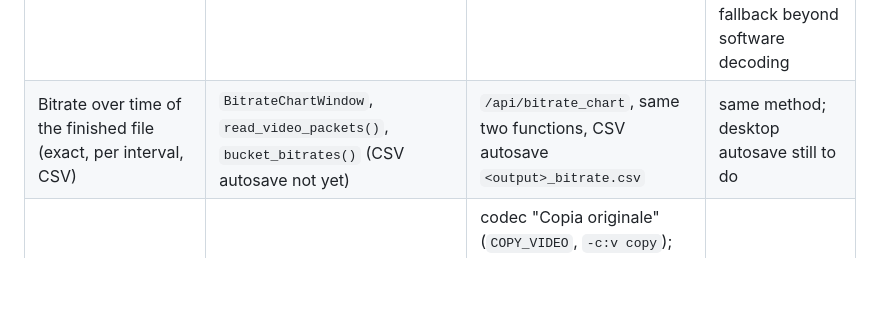
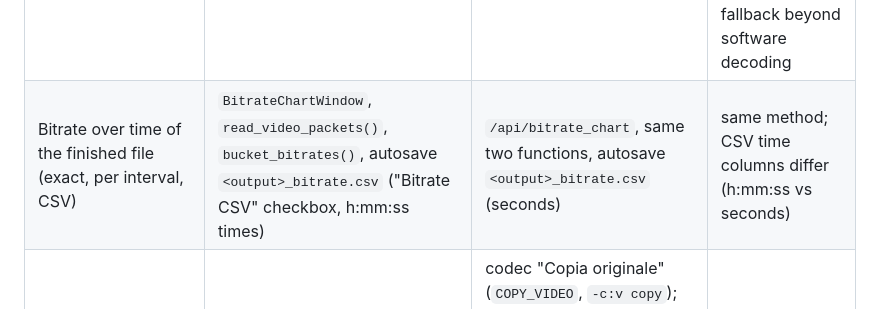
Before and after one commit to milanone/mediaforge-web, a Markdown page: CLAUDE.md, the part around the change. Drawn GitHub-style; blank space fills up the shorter version.

Commit message:
Update the parity table: the desktop now saves the bitrate CSV too
Co-Authored-By: Claude Sonnet 5.5 <noreply@anthropic.com>

```diff
--- a/CLAUDE.md
+++ b/CLAUDE.md
@@ -120,7 +120,7 @@ enforces the "same" rows.
 | GPU path | direct QSV first (`-hwaccel qsv`, as the web), then `d3d11va` + `hwmap`, then software | `-hwaccel qsv`, then software | same first choice; the extra d3d11va step exists only on Windows |
 | Default CRF for a 4K source scaled down (QSV) | 16 (`QSV_CRF_DOWNSCALED_4K`, via `crf_suggerito(source_side=)`) | 16 (`QSV_CRF_DOWNSCALED_4K` in `index.html`; the page now also feeds the OUTPUT size after the resolution cap, as the desktop does) | same (tested through node) |
 | Predict bitrate (N clips of X min, random or typed times, mean/min/max, predicted size) | `predict_bitrate()` | `/api/predict`, `run_predict()` | same method (start-time and summary functions tested against each other); the web runs it as a hidden job and has no software fallback beyond software decoding |
-| Bitrate over time of the finished file (exact, per interval, CSV) | `BitrateChartWindow`, `read_video_packets()`, `bucket_bitrates()` (CSV autosave not yet) | `/api/bitrate_chart`, same two functions, CSV autosave `<output>_bitrate.csv` | same method; desktop autosave still to do |
+| Bitrate over time of the finished file (exact, per interval, CSV) | `BitrateChartWindow`, `read_video_packets()`, `bucket_bitrates()`, autosave `<output>_bitrate.csv` ("Bitrate CSV" checkbox, h:mm:ss times) | `/api/bitrate_chart`, same two functions, autosave `<output>_bitrate.csv` (seconds) | same method; CSV time columns differ (h:mm:ss vs seconds) |
 | Video "copy" (no re-encode) | `vcodec == "copy"` (already there; the DAR fix still works with copy) | codec "Copia originale" (`COPY_VIDEO`, `-c:v copy`); the page disables quality, bitrate, 2-pass, Prevedi bitrate, resolution, FPS, flip, preset, look-ahead and aspect ratio (the DAR fix is not offered with copy here); container, trim, audio, subtitles stay | same idea; web is stricter on purpose (all video options off) |
 | Encoders | QSV, AMF, NVENC, VideoToolbox, x265, SVT-AV1 | QSV, x265 | different on purpose |
 | Mux, Chapters, batch folder / library, upload, background jobs | desktop only / web only | | different on purpose |
```
